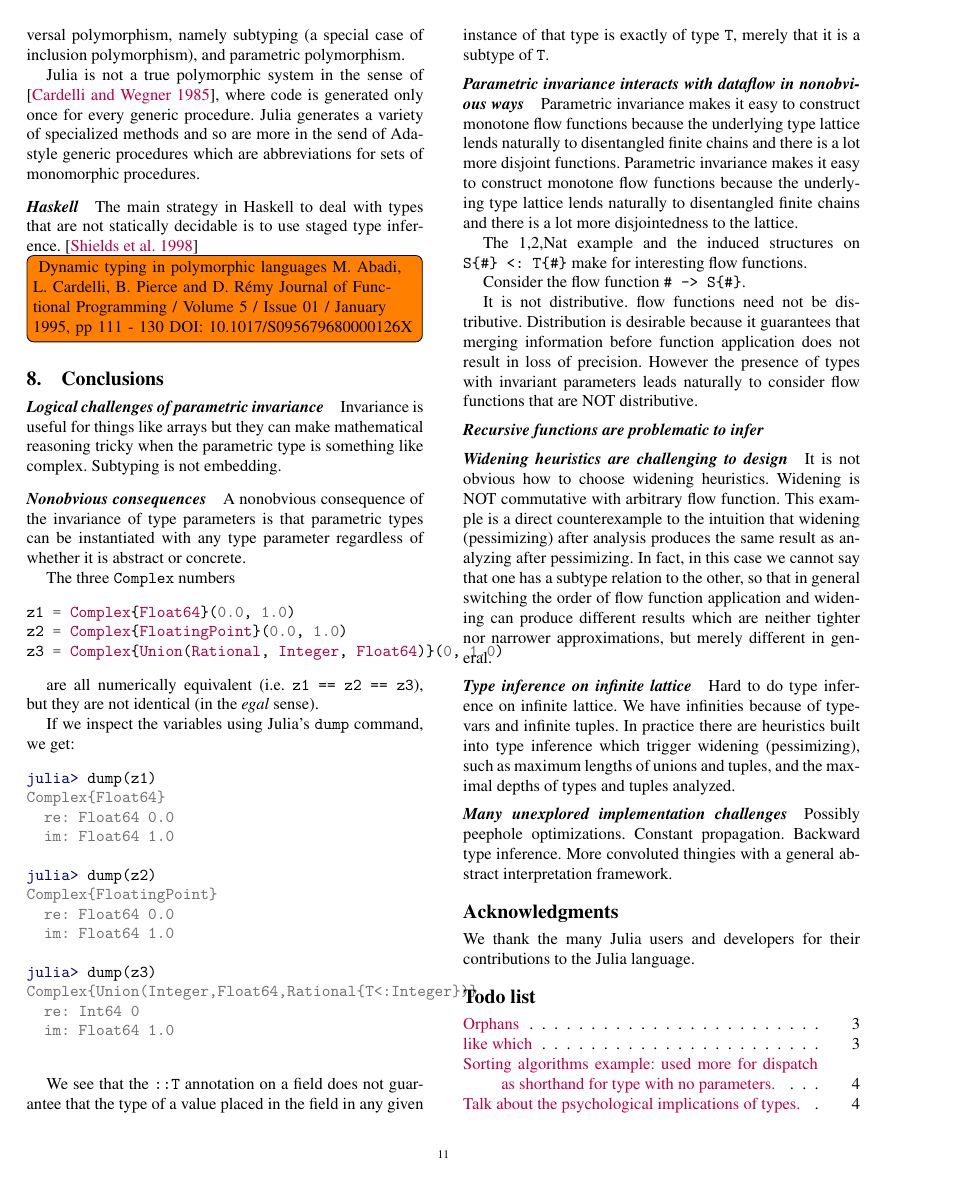
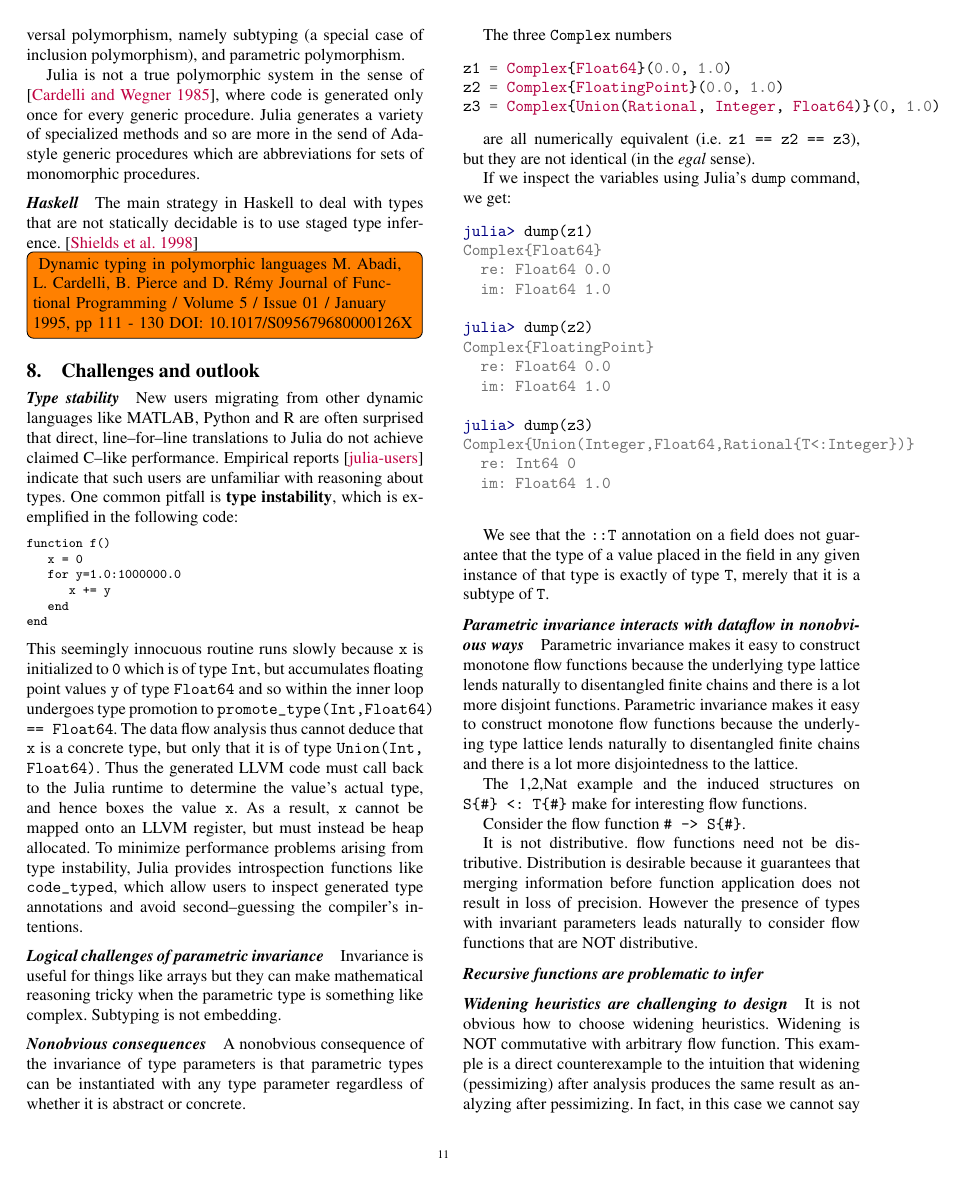
Before and after one commit to jiahao/julia-type-system, a LaTeX paper (pldi2015/pldi2015.tex, which reads pldi2015/websites.bib): page 11 of 14. Compiled offline with pdfLaTeX; a missing font is replaced by an installed copy or a similar font.

Commit message:
Describe type instability + add refs for Matlab, Python

```diff
--- a/pldi2015/pldi2015.tex
+++ b/pldi2015/pldi2015.tex
@@ -1055,7 +1056,41 @@ Dynamic typing in polymorphic languages
 M. Abadi, L. Cardelli, B. Pierce and D. Rémy Journal of Functional Programming / Volume 5 / Issue 01 / January 1995, pp 111 - 130 DOI: 10.1017/S095679680000126X
 }
 
-\section{Conclusions}
+
+
+\section{Challenges and outlook}
+
+\paragraph{Type stability}
+New users migrating from other dynamic languages like MATLAB, Python and R are
+often surprised that direct, line--for--line translations to Julia do not
+achieve claimed C--like performance. Empirical reports~\cite{julia-users}
+indicate that such users are unfamiliar with reasoning about types. One common
+pitfall is \textbf{type instability}, which is exemplified in the following
+code:
+
+\begin{lstlisting}
+function f()
+   x = 0
+   for y=1.0:1000000.0
+      x += y
+   end
+end
+\end{lstlisting}
+%
+This seemingly innocuous routine runs slowly because \verb|x| is initialized to
+\verb|0| which is of type \verb|Int|, but accumulates floating point values
+\verb|y| of type \verb|Float64| and so within the inner loop undergoes type
+promotion to \verb|promote_type(Int,Float64)| \verb|== Float64|. The data flow
+analysis thus cannot deduce that \verb|x| is a concrete type, but only that it
+is of type \verb|Union(Int,| \verb|Float64)|. Thus the generated LLVM code must
+call back to the Julia runtime to determine the value's actual type, and hence
+boxes the value \verb|x|. As a result, \verb|x| cannot be mapped onto an LLVM
+register, but must instead be heap allocated. To minimize performance problems
+arising from type instability, Julia provides introspection functions like
+\verb|code_typed|, which allow users to inspect generated type annotations
+and avoid second--guessing the compiler's intentions.
+
+
 
 \paragraph{Logical challenges of parametric invariance}
 Invariance is useful for things like arrays but they can make mathematical
--- a/pldi2015/websites.bib
+++ b/pldi2015/websites.bib
@@ -19,0 +45 @@
+	class        = {D.3.1;D.3.2;D.3.3;D.1.5;E.1},
```
Also changed, not shown: pldi2015/pldi2015.tex (5 more changed lines), pldi2015/websites.bib (42 more changed lines).
